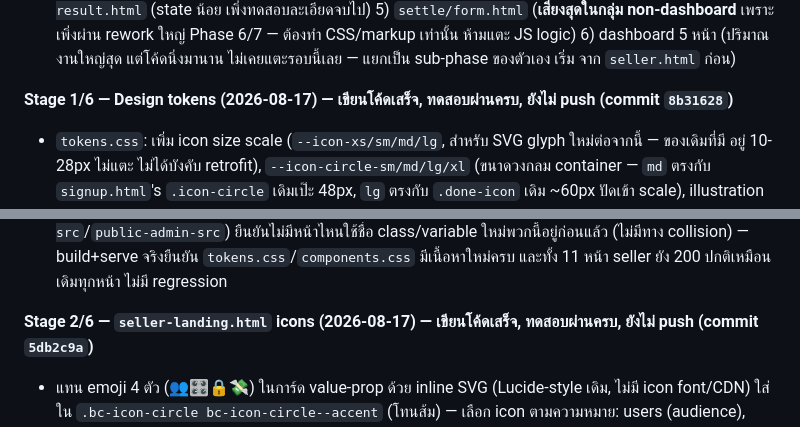
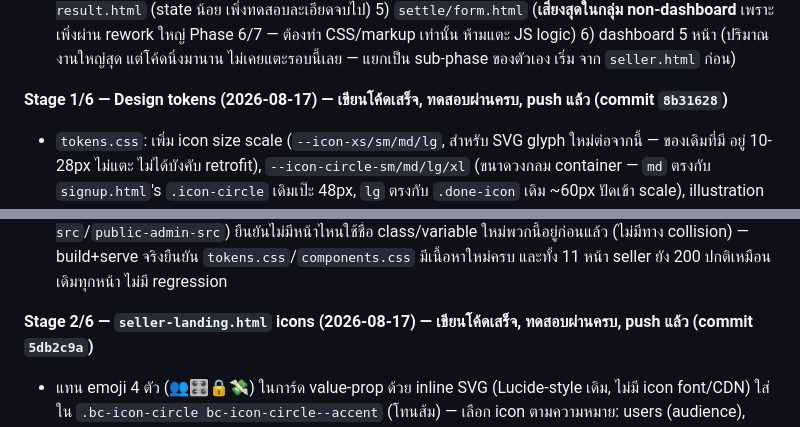
Before and after one commit to nmjbds/bards-shop, a Markdown page: docs/07-apply-flow-status.md, 2 parts joined by grey strips. GitHub-like rendering.

Commit message:
docs: mark Phase 8 stages 1-2 as pushed

```diff
--- a/docs/07-apply-flow-status.md
+++ b/docs/07-apply-flow-status.md
@@ -301,7 +301,7 @@ logic ทำงานถูกต้องจริงเวลามีแค
   dashboard 5 หน้า (ปริมาณงานใหญ่สุด แต่โค้ดนิ่งมานาน ไม่เคยแตะรอบนี้เลย — แยกเป็น sub-phase ของตัวเอง เริ่ม
   จาก `seller.html` ก่อน)
 
-**Stage 1/6 — Design tokens (2026-08-17) — เขียนโค้ดเสร็จ, ทดสอบผ่านครบ, ยังไม่ push (commit `8b31628`)**
+**Stage 1/6 — Design tokens (2026-08-17) — เขียนโค้ดเสร็จ, ทดสอบผ่านครบ, push แล้ว (commit `8b31628`)**
 - `tokens.css`: เพิ่ม icon size scale (`--icon-xs/sm/md/lg`, สำหรับ SVG glyph ใหม่ต่อจากนี้ — ของเดิมที่มี
   อยู่ 10-28px ไม่แตะ ไม่ได้บังคับ retrofit), `--icon-circle-sm/md/lg/xl` (ขนาดวงกลม container — `md`
   ตรงกับ `signup.html`'s `.icon-circle` เดิมเป๊ะ 48px, `lg` ตรงกับ `.done-icon` เดิม ~60px ปัดเข้า scale),
@@ -317,7 +317,7 @@ logic ทำงานถูกต้องจริงเวลามีแค
   (ไม่มีทาง collision) — build+serve จริงยืนยัน `tokens.css`/`components.css` มีเนื้อหาใหม่ครบ และทั้ง 11
   หน้า seller ยัง 200 ปกติเหมือนเดิมทุกหน้า ไม่มี regression
 
-**Stage 2/6 — `seller-landing.html` icons (2026-08-17) — เขียนโค้ดเสร็จ, ทดสอบผ่านครบ, ยังไม่ push
+**Stage 2/6 — `seller-landing.html` icons (2026-08-17) — เขียนโค้ดเสร็จ, ทดสอบผ่านครบ, push แล้ว
 (commit `5db2c9a`)**
 - แทน emoji 4 ตัว (👥🎛️🔒💸) ในการ์ด value-prop ด้วย inline SVG (Lucide-style เดิม, ไม่มี icon font/CDN)
   ใส่ใน `.bc-icon-circle bc-icon-circle--accent` (โทนส้ม) — เลือก icon ตามความหมาย: users (audience),
```
